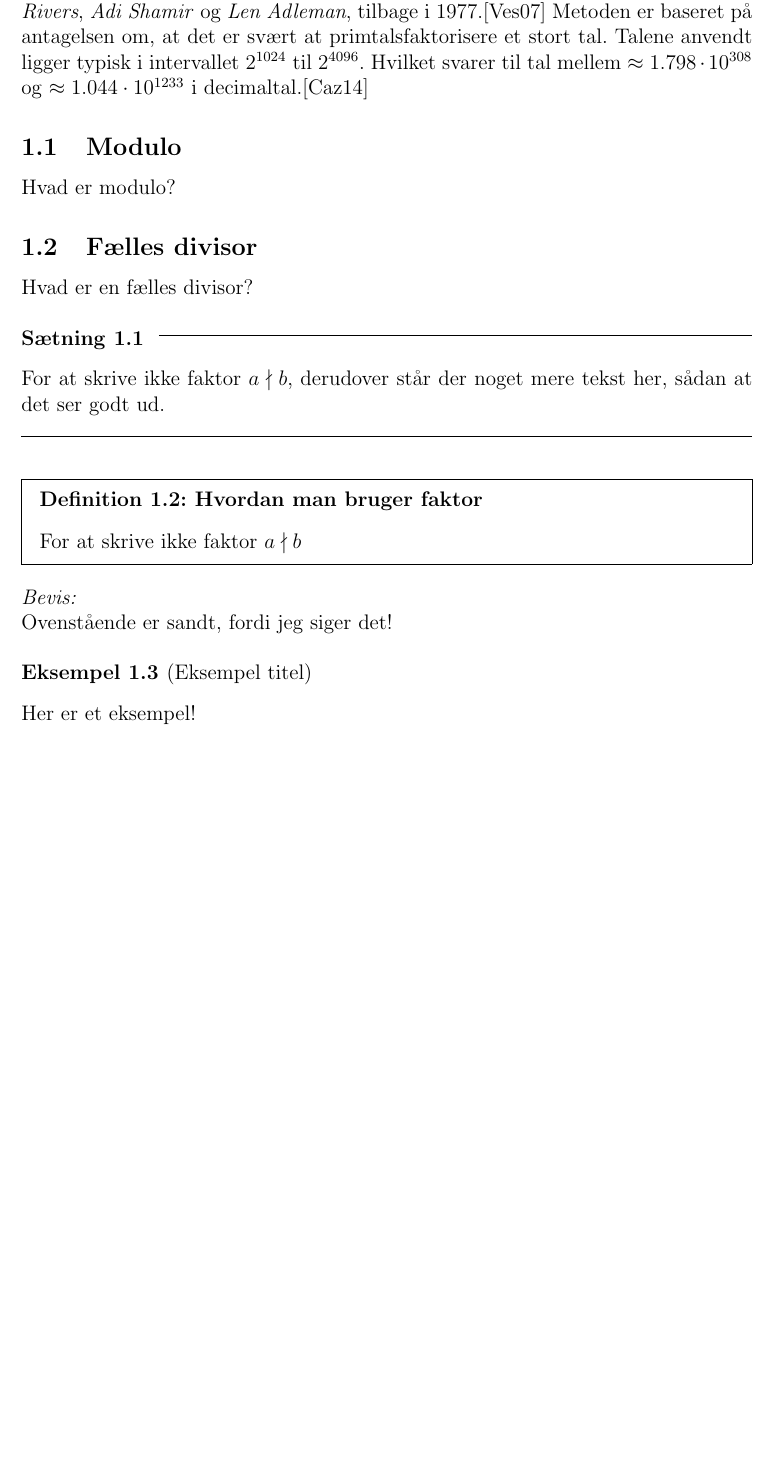
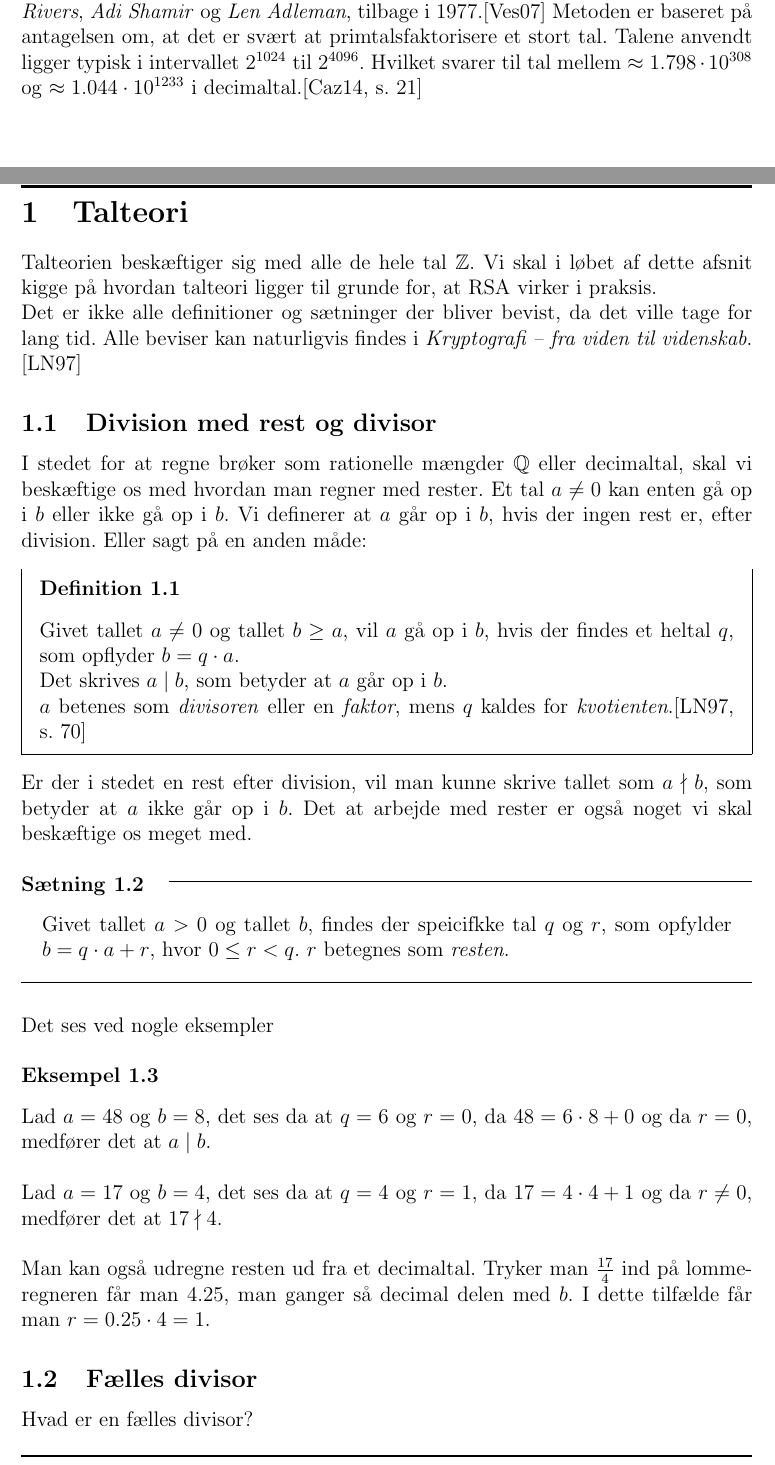
Before and after one commit to Tinggaard/sop, a LaTeX paper (aflevering.tex): part of page 3 of 8 before the commit and two parts of pages 3 and 4 of 10 after it, the two joined at a grey line, cut so that both start at the same text, the shorter picture padded with empty space. Compiled offline with pdfLaTeX.

Commit message:
Numbertheory pt.1

```diff
--- a/aflevering.tex
+++ b/aflevering.tex
@@ -3,15 +3,15 @@
 \usepackage[utf8]{inputenc} % Encoding
 \usepackage{graphicx} % Graphics
 % \usepackage{minted} % Code inclusion
-% \usepackage{amsfonts} % Other letters/signs
+\usepackage{amsfonts} % Other letters/signs
 \usepackage{lastpage} % Pagenumbering
 \usepackage{fancyhdr} % Custom header/footer
 \usepackage{amsthm} % Proofs
 \usepackage{amssymb} % Black square
 \usepackage{amsmath} % Align
-\usepackage{xcolor} % Colors
 \usepackage{mdframed} % Boxing lemmas and such
 \usepackage{xhfill} % h line after env
+\usepackage{changepage} % for the adjustwidth environment
 \usepackage{multirow} % Multiple rows in tabular
 \usepackage[pdftitle={Sikkerhed bag login-formular på en hjemmeside},pdfauthor={Jens Tinggaard}, hidelinks, bookmarks=true]{hyperref} %References
 \usepackage[tmargin=1in,bmargin=1in,lmargin=1.25in,rmargin=1.25in]{geometry} %Margins
@@ -45,8 +45,8 @@
   {}%                                   Body font
   {}%                                   Indent amount (empty = no indent, \parindent = para indent)
   {\bfseries}%                          Thm head font
-  {\mbox{}\hspace{0.3cm}\xfill{0.4pt}\vspace{0.3cm}}%Punctuation after thm head
-  {\newline}%                           Space after thm head: \newline = linebreak
+  {\mbox{}\hspace{0.5cm}\xfill{0.4pt}\vspace{0.3cm}}%Punctuation after thm head
+  {}%                                   Space after thm head: \newline = linebreak
   {}%                                   Thm head spec
 
 \newtheoremstyle{break}%                  name
@@ -147,34 +154,76 @@ RSA er en metode, brugt til at kryptere data, døbt efter sine tre stifere:
 \textit{Ron Rivers}, \textit{Adi Shamir} og \textit{Len Adleman}, tilbage i 1977.\cite{vestergaard}
 Metoden er baseret på antagelsen om, at det er svært at primtalsfaktorisere et stort tal.
 Talene anvendt ligger typisk i intervallet \(2^{1024}\) til \(2^{4096}\).
-Hvilket svarer til tal mellem \(\approx1.798\cdot10^{308}\) og \(\approx1.044\cdot10^{1233}\) i decimaltal.\cite{frividen} %s21
+Hvilket svarer til tal mellem \(\approx 1.798 \cdot 10^{308}\) og \(\approx 1.044 \cdot 10^{1233}\) i decimaltal.\cite[21]{frividen}
 
-    \subsection{Modulo}
-    Hvad er modulo?
+
+
+\newpage
+\section{Talteori}
+Talteorien beskæftiger sig med alle de hele tal \(\mathbb{Z}\).
+Vi skal i løbet af dette afsnit kigge på hvordan talteori ligger til grunde for, at RSA virker i praksis.
+\\
+Det er ikke alle definitioner og sætninger der bliver bevist, da det ville tage for lang tid.
+Alle beviser kan naturligvis findes i \textit{Kryptografi -- fra viden til videnskab}. \cite{krypto}
+
+
+
+    \subsection{Division med rest og divisor}
+    I stedet for at regne brøker som rationelle mængder \(\mathbb{Q}\) eller decimaltal, skal vi beskæftige os med hvordan man regner med rester.
+    Et tal \(a \neq 0\) kan enten gå op i \(b\) eller ikke gå op i \(b\).
+    Vi definerer at \(a\) går op i \(b\), hvis der ingen rest er, efter division. Eller sagt på en anden måde:
+
+
+    \begin{definition}
+        Givet tallet \(a \neq 0\) og tallet \(b \geq a\), vil \(a\) gå op i \(b\),
+        hvis der findes et heltal \(q\), som opflyder \(b=q \cdot a\).\\
+        Det skrives \(a \mid b\), som betyder at \(a\) går op i \(b\).\\
+        \(a\) betenes som \textit{divisoren} eller en \textit{faktor},
+        % \(b\) betegnes \textit{dividenden},
+        mens \(q\) kaldes for \textit{kvotienten}.\cite[70]{krypto}
+    \end{definition}
+
+    Er der i stedet en rest efter division, vil man kunne skrive tallet som \(a \nmid b\), som betyder at \(a\) ikke går op i \(b\).
+    Det at arbejde med rester er også noget vi skal beskæftige os meget med.
+
+    \begin{sent}
+        Givet tallet \(a > 0\) og tallet \(b\), findes der speicifkke tal \(q\) og \(r\), som opfylder \(b=q \cdot a + r\), hvor \(0 \leq r < q\). \(r\) betegnes som \textit{resten}.
+    \end{sent}
+
+    Det ses ved nogle eksempler
+
+    \begin{eks}
+        Lad \(a = 48\) og \(b = 8\), det ses da at \(q = 6\) og \(r = 0\), da \(48 = 6 \cdot 8 + 0\) og da \(r = 0\), medfører det at \(a \mid b\).\\
+
+        Lad \(a = 17\) og \(b = 4\), det ses da at \(q = 4\) og \(r = 1\), da \(17 = 4 \cdot 4 + 1\) og da \(r \neq 0\), medfører det at \(17 \nmid 4\).\\
+
+        Man kan også udregne resten ud fra et decimaltal.
+        Tryker man \(\frac{17}{4}\) ind på lommeregneren får man \(4.25\), man ganger så decimal delen med \(b\).
+        I dette tilfælde får man \(r = 0.25 \cdot 4 = 1\).
+    \end{eks}
+
+
+
+
+
+
+
 
     \subsection{Fælles divisor}
     Hvad er en fælles divisor?
 
 
-    \begin{sent}
-        For at skrive ikke faktor \(a \nmid b\), derudover står der noget mere tekst her, sådan at det ser godt ud.
-    \end{sent}
-
-
-    \begin{definition}[Hvordan man bruger faktor]
-        For at skrive ikke faktor \(a \nmid b\)
-    \end{definition}
-
-
-    \begin{bevis}
-        Ovenstående er sandt, fordi jeg siger det!
-    \end{bevis}
-
-    \begin{eks}[Eksempel titel]
-        Her er et eksempel!
-
-
-    \end{eks}
+    % \begin{sent}
+    %     For at skrive ikke faktor \(a \nmid b\), derudover står der noget mere tekst her, sådan at det ser godt ud.
+    % \end{sent}
+    %
+    % \begin{bevis}
+    %     Ovenstående er sandt, fordi jeg siger det!
+    % \end{bevis}
+    %
+    % \begin{eks}[Eksempel titel]
+    %     Her er et eksempel!
+    % \end{eks}
 
 
 
```
Also changed, not shown: biblography.bib (+9 -9 lines), etc/spm.txt (+2 -0 lines), aflevering.tex (82 more changed lines).
